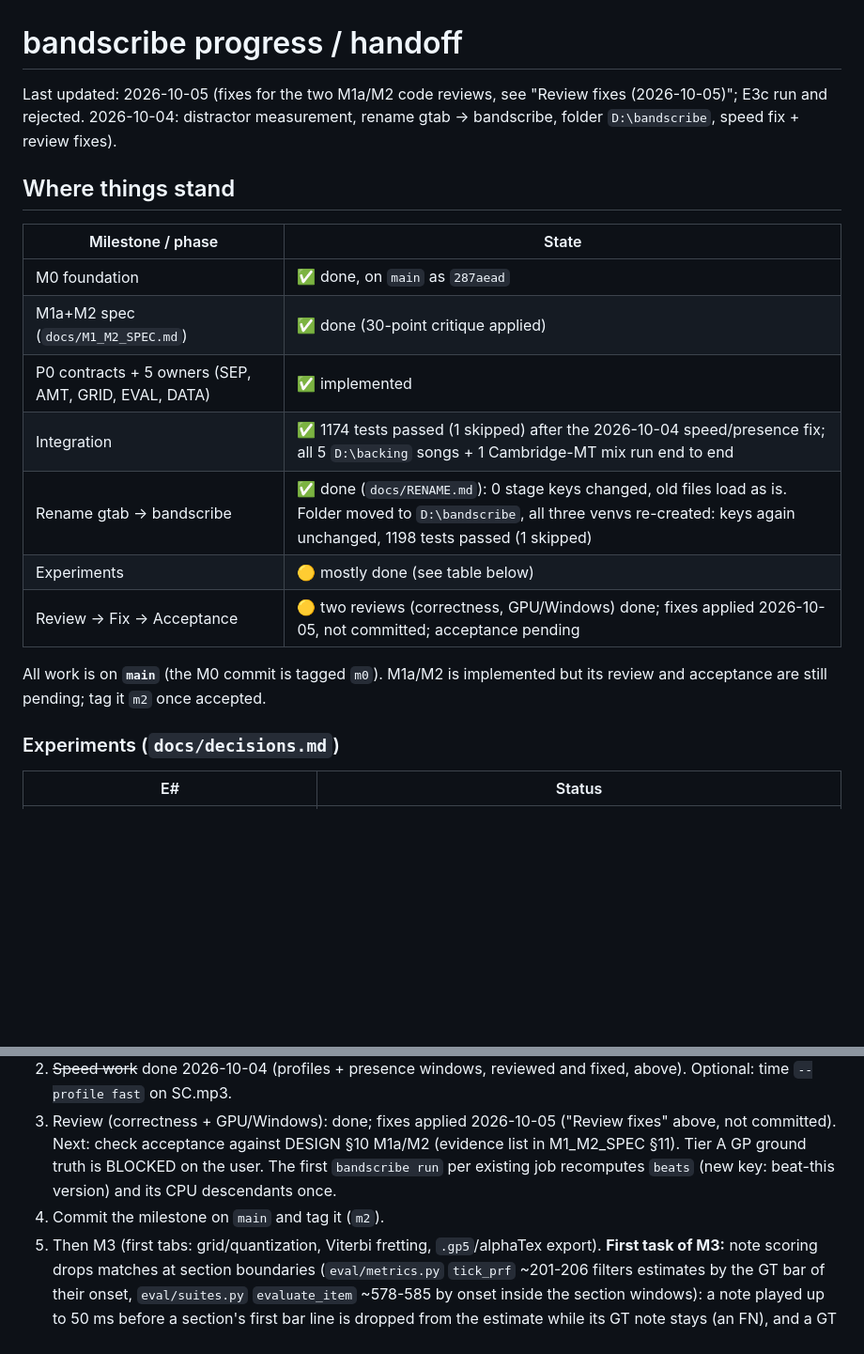
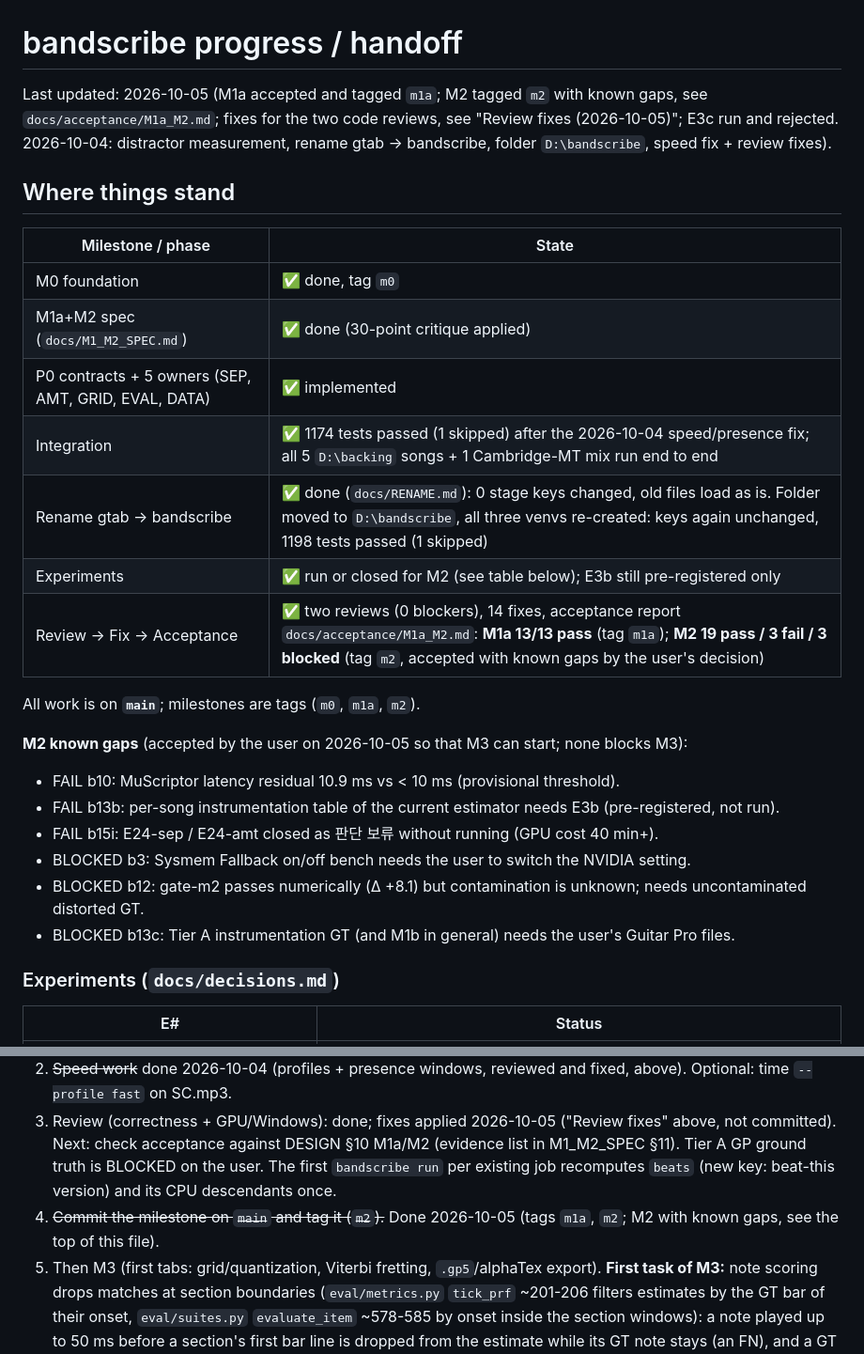
Before and after one commit to bhj2837/bandscribe, a Markdown page: docs/PROGRESS.md, 2 parts joined by grey strips. Shown at 94% size. GitHub-like rendering; blank space fills up the shorter version.

Commit message:
Mark M1a accepted and M2 accepted with known gaps

```diff
--- a/docs/PROGRESS.md
+++ b/docs/PROGRESS.md
@@ -1,22 +1,30 @@
 # bandscribe progress / handoff
 
-Last updated: 2026-10-05 (fixes for the two M1a/M2 code reviews, see "Review fixes (2026-10-05)"; E3c run and
-rejected. 2026-10-04: distractor measurement, rename gtab → bandscribe, folder `D:\bandscribe`, speed fix + review
+Last updated: 2026-10-05 (M1a accepted and tagged `m1a`; M2 tagged `m2` with known gaps, see
+`docs/acceptance/M1a_M2.md`; fixes for the two code reviews, see "Review fixes (2026-10-05)"; E3c run and rejected. 2026-10-04: distractor measurement, rename gtab → bandscribe, folder `D:\bandscribe`, speed fix + review
 fixes).
 
 ## Where things stand
 
 | Milestone / phase | State |
 |---|---|
-| M0 foundation | ✅ done, on `main` as `287aead` |
+| M0 foundation | ✅ done, tag `m0` |
 | M1a+M2 spec (`docs/M1_M2_SPEC.md`) | ✅ done (30-point critique applied) |
 | P0 contracts + 5 owners (SEP, AMT, GRID, EVAL, DATA) | ✅ implemented |
 | Integration | ✅ 1174 tests passed (1 skipped) after the 2026-10-04 speed/presence fix; all 5 `D:\backing` songs + 1 Cambridge-MT mix run end to end |
 | Rename gtab → bandscribe | ✅ done (`docs/RENAME.md`): 0 stage keys changed, old files load as is. Folder moved to `D:\bandscribe`, all three venvs re-created: keys again unchanged, 1198 tests passed (1 skipped) |
-| Experiments | 🟡 mostly done (see table below) |
-| Review → Fix → Acceptance | 🟡 two reviews (correctness, GPU/Windows) done; fixes applied 2026-10-05, not committed; acceptance pending |
+| Experiments | ✅ run or closed for M2 (see table below); E3b still pre-registered only |
+| Review → Fix → Acceptance | ✅ two reviews (0 blockers), 14 fixes, acceptance report `docs/acceptance/M1a_M2.md`: **M1a 13/13 pass** (tag `m1a`); **M2 19 pass / 3 fail / 3 blocked** (tag `m2`, accepted with known gaps by the user's decision) |
 
-All work is on **`main`** (the M0 commit is tagged `m0`). M1a/M2 is implemented but its review and acceptance are still pending; tag it `m2` once accepted.
+All work is on **`main`**; milestones are tags (`m0`, `m1a`, `m2`).
+
+**M2 known gaps** (accepted by the user on 2026-10-05 so that M3 can start; none blocks M3):
+- FAIL b10: MuScriptor latency residual 10.9 ms vs < 10 ms (provisional threshold).
+- FAIL b13b: per-song instrumentation table of the current estimator needs E3b (pre-registered, not run).
+- FAIL b15i: E24-sep / E24-amt closed as 판단 보류 without running (GPU cost 40 min+).
+- BLOCKED b3: Sysmem Fallback on/off bench needs the user to switch the NVIDIA setting.
+- BLOCKED b12: gate-m2 passes numerically (Δ +8.1) but contamination is unknown; needs uncontaminated distorted GT.
+- BLOCKED b13c: Tier A instrumentation GT (and M1b in general) needs the user's Guitar Pro files.
 
 ### Experiments (`docs/decisions.md`)
 
@@ -288,7 +296,7 @@ mask the backing used:
    check acceptance against DESIGN §10 M1a/M2 (evidence list in M1_M2_SPEC §11). Tier A GP ground truth is BLOCKED on
    the user. The first `bandscribe run` per existing job recomputes `beats` (new key: beat-this version) and its CPU
    descendants once.
-4. Commit the milestone on `main` and tag it (`m2`).
+4. ~~Commit the milestone on `main` and tag it (`m2`).~~ Done 2026-10-05 (tags `m1a`, `m2`; M2 with known gaps, see the top of this file).
 5. Then M3 (first tabs: grid/quantization, Viterbi fretting, `.gp5`/alphaTex export). **First task of M3:** note
    scoring drops matches at section boundaries (`eval/metrics.py` `tick_prf` ~201-206 filters estimates by the GT bar
    of their onset, `eval/suites.py` `evaluate_item` ~578-585 by onset inside the section windows): a note played up to
```
Also changed, not shown: README.md (+4 -3 lines).
